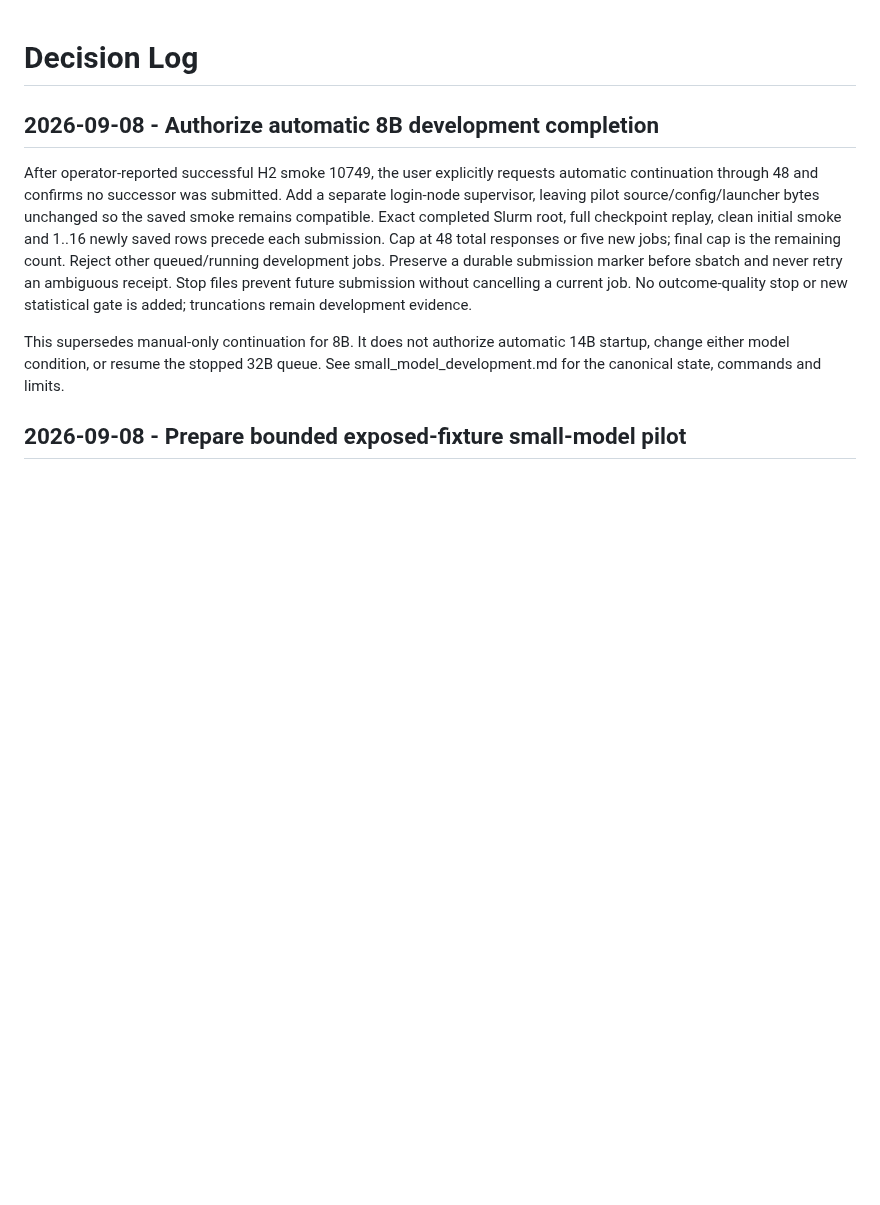
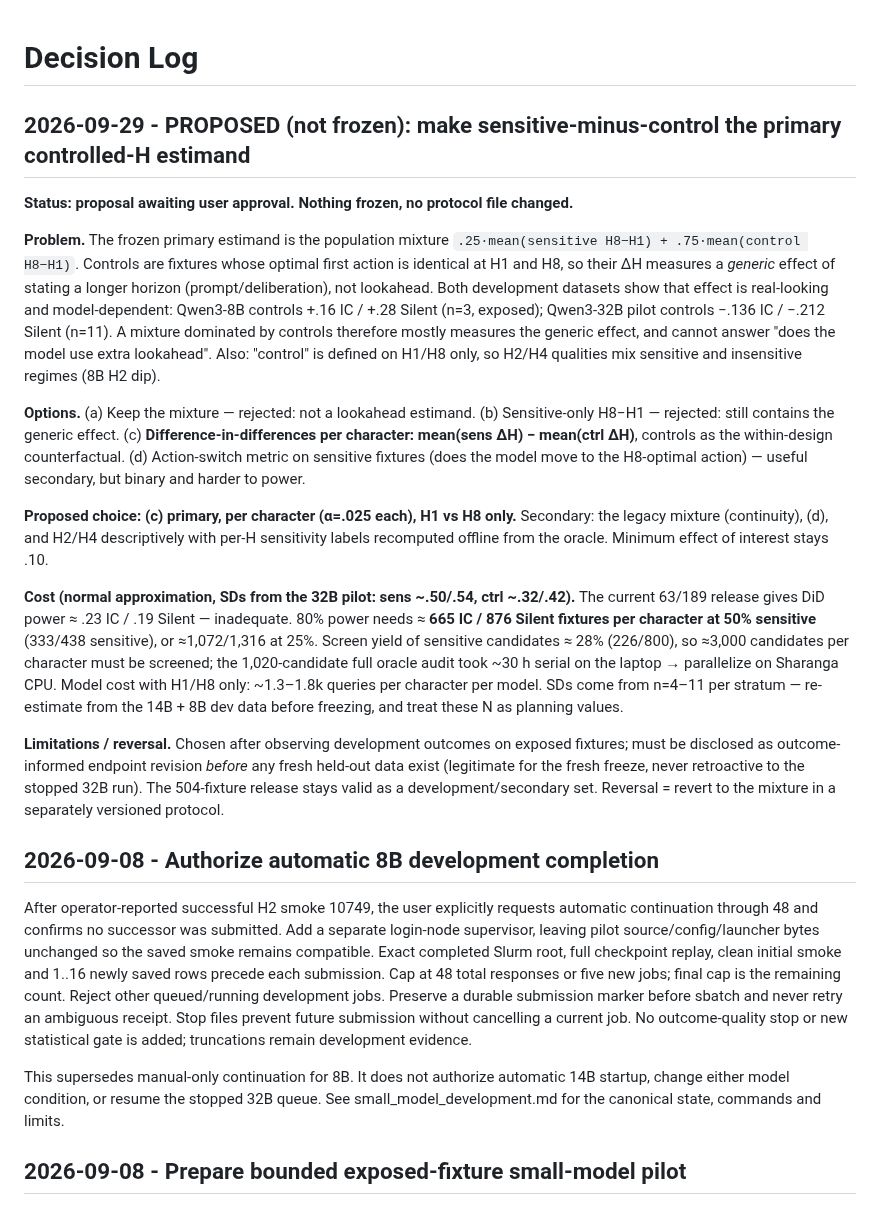
Before and after one commit to shoyammishra/slay-the-spire-bench, a Markdown page: docs/decision_log.md, the part around the change. Drawn GitHub-style; blank space fills up the shorter version.

Commit message:
Propose sensitive-minus-control controlled-H estimand; correct mixture description
The frozen primary is a control-dominated 25/75 mixture; 8B and 32B dev
data show a generic H-prompt effect on controls of opposite signs. Proposal
(not frozen): per-character DiD on H1/H8, ~665-876 fixtures/char at 50%
sensitive for 80% power.

Co-Authored-By: Claude Opus 5.5 <noreply@anthropic.com>

```diff
--- a/docs/decision_log.md
+++ b/docs/decision_log.md
@@ -1,4 +1,43 @@
 # Decision Log
+
+## 2026-09-29 - PROPOSED (not frozen): make sensitive-minus-control the primary controlled-H estimand
+
+**Status: proposal awaiting user approval. Nothing frozen, no protocol file changed.**
+
+**Problem.** The frozen primary estimand is the population mixture
+`.25·mean(sensitive H8−H1) + .75·mean(control H8−H1)`. Controls are fixtures whose optimal
+first action is identical at H1 and H8, so their ΔH measures a *generic* effect of stating a
+longer horizon (prompt/deliberation), not lookahead. Both development datasets show that
+effect is real-looking and model-dependent: Qwen3-8B controls +.16 IC / +.28 Silent (n=3,
+exposed); Qwen3-32B pilot controls −.136 IC / −.212 Silent (n=11). A mixture dominated by
+controls therefore mostly measures the generic effect, and cannot answer "does the model use
+extra lookahead". Also: "control" is defined on H1/H8 only, so H2/H4 qualities mix
+sensitive and insensitive regimes (8B H2 dip).
+
+**Options.** (a) Keep the mixture — rejected: not a lookahead estimand. (b) Sensitive-only
+H8−H1 — rejected: still contains the generic effect. (c) **Difference-in-differences per
+character: mean(sens ΔH) − mean(ctrl ΔH)**, controls as the within-design counterfactual.
+(d) Action-switch metric on sensitive fixtures (does the model move to the H8-optimal action)
+— useful secondary, but binary and harder to power.
+
+**Proposed choice: (c) primary, per character (α=.025 each), H1 vs H8 only.** Secondary: the
+legacy mixture (continuity), (d), and H2/H4 descriptively with per-H sensitivity labels
+recomputed offline from the oracle. Minimum effect of interest stays .10.
+
+**Cost (normal approximation, SDs from the 32B pilot: sens ~.50/.54, ctrl ~.32/.42).** The
+current 63/189 release gives DiD power ≈ .23 IC / .19 Silent — inadequate. 80% power needs
+≈ **665 IC / 876 Silent fixtures per character at 50% sensitive** (333/438 sensitive), or
+≈1,072/1,316 at 25%. Screen yield of sensitive candidates ≈ 28% (226/800), so ≈3,000
+candidates per character must be screened; the 1,020-candidate full oracle audit took ~30 h
+serial on the laptop → parallelize on Sharanga CPU. Model cost with H1/H8 only: ~1.3–1.8k
+queries per character per model. SDs come from n=4–11 per stratum — re-estimate from the
+14B + 8B dev data before freezing, and treat these N as planning values.
+
+**Limitations / reversal.** Chosen after observing development outcomes on exposed
+fixtures; must be disclosed as outcome-informed endpoint revision *before* any fresh held-out
+data exist (legitimate for the fresh freeze, never retroactive to the stopped 32B run).
+The 504-fixture release stays valid as a development/secondary set. Reversal = revert to the
+mixture in a separately versioned protocol.
 
 ## 2026-09-08 - Authorize automatic 8B development completion
 
```
Also changed, not shown: CLAUDE.md (+1 -1 lines), docs/experiment_log.md (+5 -1 lines).
